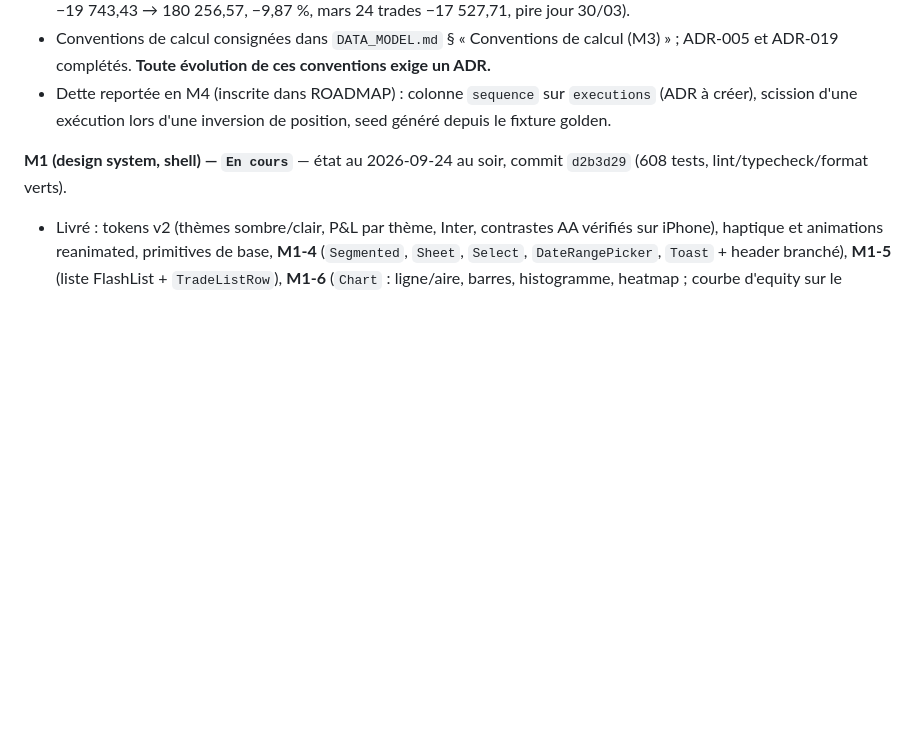
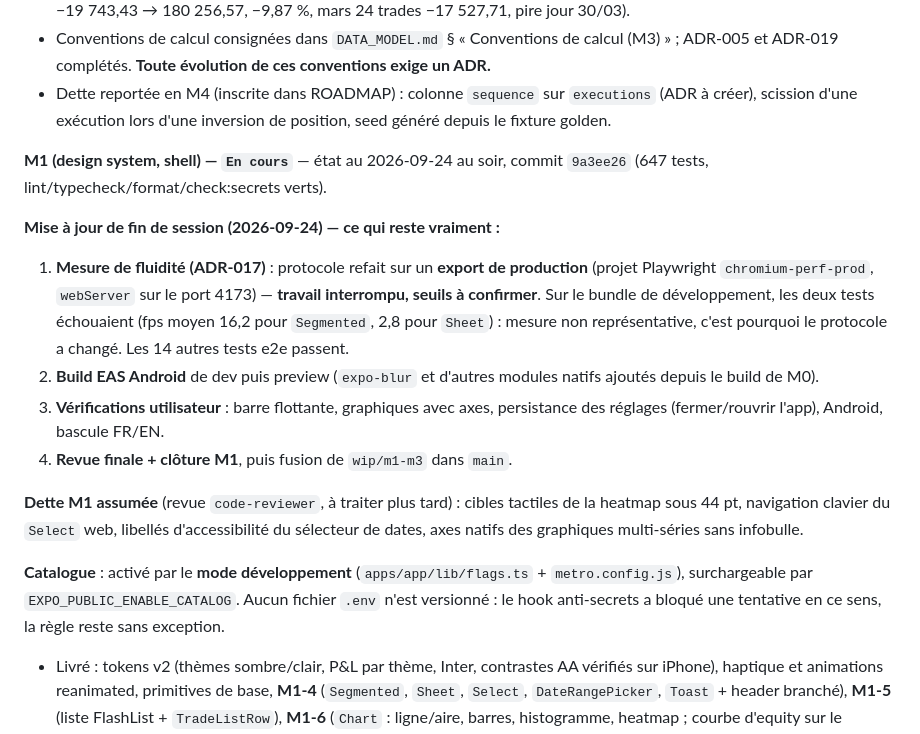
Before and after one commit to wasslasGOAT/tradingjournal, a Markdown page: docs/REPRISE.md, the part around the change. Drawn GitHub-style; blank space fills up the shorter version.

Commit message:
docs: update resume point (end of M1 implementation)
Co-Authored-By: Claude Opus 5 <noreply@anthropic.com>

```diff
--- a/docs/REPRISE.md
+++ b/docs/REPRISE.md
@@ -13,7 +13,17 @@ Le travail M1/M3 n'est **pas sur `main`** : il est sur la branche **`wip/m1-m3`*
 - Conventions de calcul consignées dans `DATA_MODEL.md` § « Conventions de calcul (M3) » ; ADR-005 et ADR-019 complétés. **Toute évolution de ces conventions exige un ADR.**
 - Dette reportée en M4 (inscrite dans ROADMAP) : colonne `sequence` sur `executions` (ADR à créer), scission d'une exécution lors d'une inversion de position, seed généré depuis le fixture golden.
 
-**M1 (design system, shell) — `En cours`** — état au 2026-09-24 au soir, commit `d2b3d29` (608 tests, lint/typecheck/format verts).
+**M1 (design system, shell) — `En cours`** — état au 2026-09-24 au soir, commit `9a3ee26` (647 tests, lint/typecheck/format/check:secrets verts).
+
+**Mise à jour de fin de session (2026-09-24) — ce qui reste vraiment :**
+1. **Mesure de fluidité (ADR-017)** : protocole refait sur un **export de production** (projet Playwright `chromium-perf-prod`, `webServer` sur le port 4173) — **travail interrompu, seuils à confirmer**. Sur le bundle de développement, les deux tests échouaient (fps moyen 16,2 pour `Segmented`, 2,8 pour `Sheet`) : mesure non représentative, c'est pourquoi le protocole a changé. Les 14 autres tests e2e passent.
+2. **Build EAS Android** de dev puis preview (`expo-blur` et d'autres modules natifs ajoutés depuis le build de M0).
+3. **Vérifications utilisateur** : barre flottante, graphiques avec axes, persistance des réglages (fermer/rouvrir l'app), Android, bascule FR/EN.
+4. **Revue finale + clôture M1**, puis fusion de `wip/m1-m3` dans `main`.
+
+**Dette M1 assumée** (revue `code-reviewer`, à traiter plus tard) : cibles tactiles de la heatmap sous 44 pt, navigation clavier du `Select` web, libellés d'accessibilité du sélecteur de dates, axes natifs des graphiques multi-séries sans infobulle.
+
+**Catalogue** : activé par le **mode développement** (`apps/app/lib/flags.ts` + `metro.config.js`), surchargeable par `EXPO_PUBLIC_ENABLE_CATALOG`. Aucun fichier `.env` n'est versionné : le hook anti-secrets a bloqué une tentative en ce sens, la règle reste sans exception.
 - Livré : tokens v2 (thèmes sombre/clair, P&L par thème, Inter, contrastes AA vérifiés sur iPhone), haptique et animations reanimated, primitives de base, **M1-4** (`Segmented`, `Sheet`, `Select`, `DateRangePicker`, `Toast` + header branché), **M1-5** (liste FlashList + `TradeListRow`), **M1-6** (`Chart` : ligne/aire, barres, histogramme, heatmap ; courbe d'equity sur le dashboard), catalogue interne, shell à onglets + sidebar web + header.
 - **Retours utilisateur traités** : calendrier élargi en pleine largeur avec montants compacts ; **tab bar flottante** (détachée des bords, coins arrondis, ombre) et translucide via `expo-blur` (voile 0,3/0,45, `blurMethod: 'dimezisBlurView'` sur Android) ; axe vertical des graphiques cadré sur les données (`padDomain`) — sans quoi une courbe autour de 24 000 était écrasée en haut, donc invisible.
 - Reste : ajouter graphiques et listes au **catalogue** (agent coupé par une erreur réseau), M1-7 (i18n complet), M1-9 (persistance des bascules, catalogue exclu du bundle de production), tests Q1, Playwright en CI, builds EAS Android (dev puis preview — `expo-blur` a été ajouté depuis le dernier build), revue et clôture.
```
